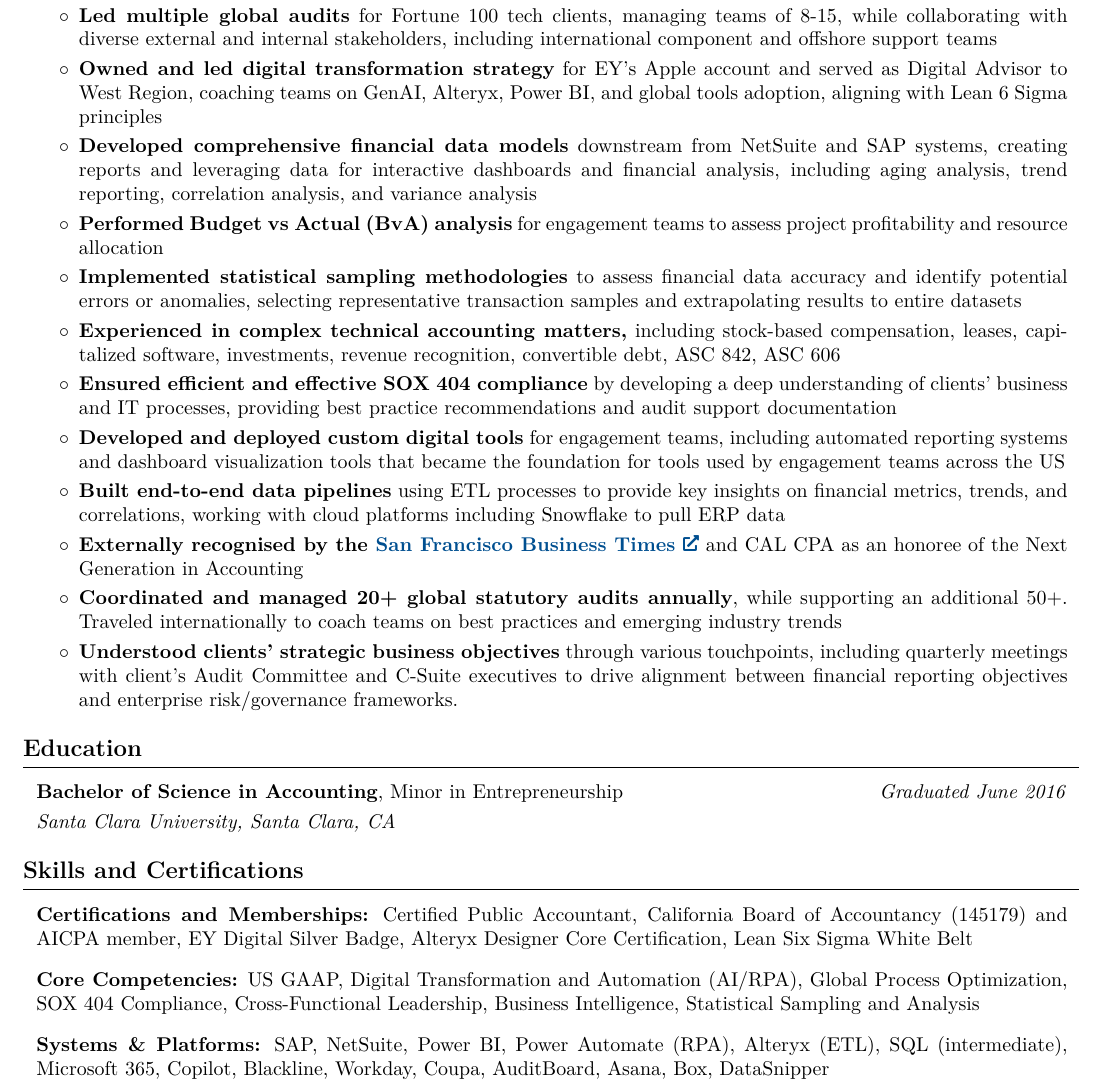
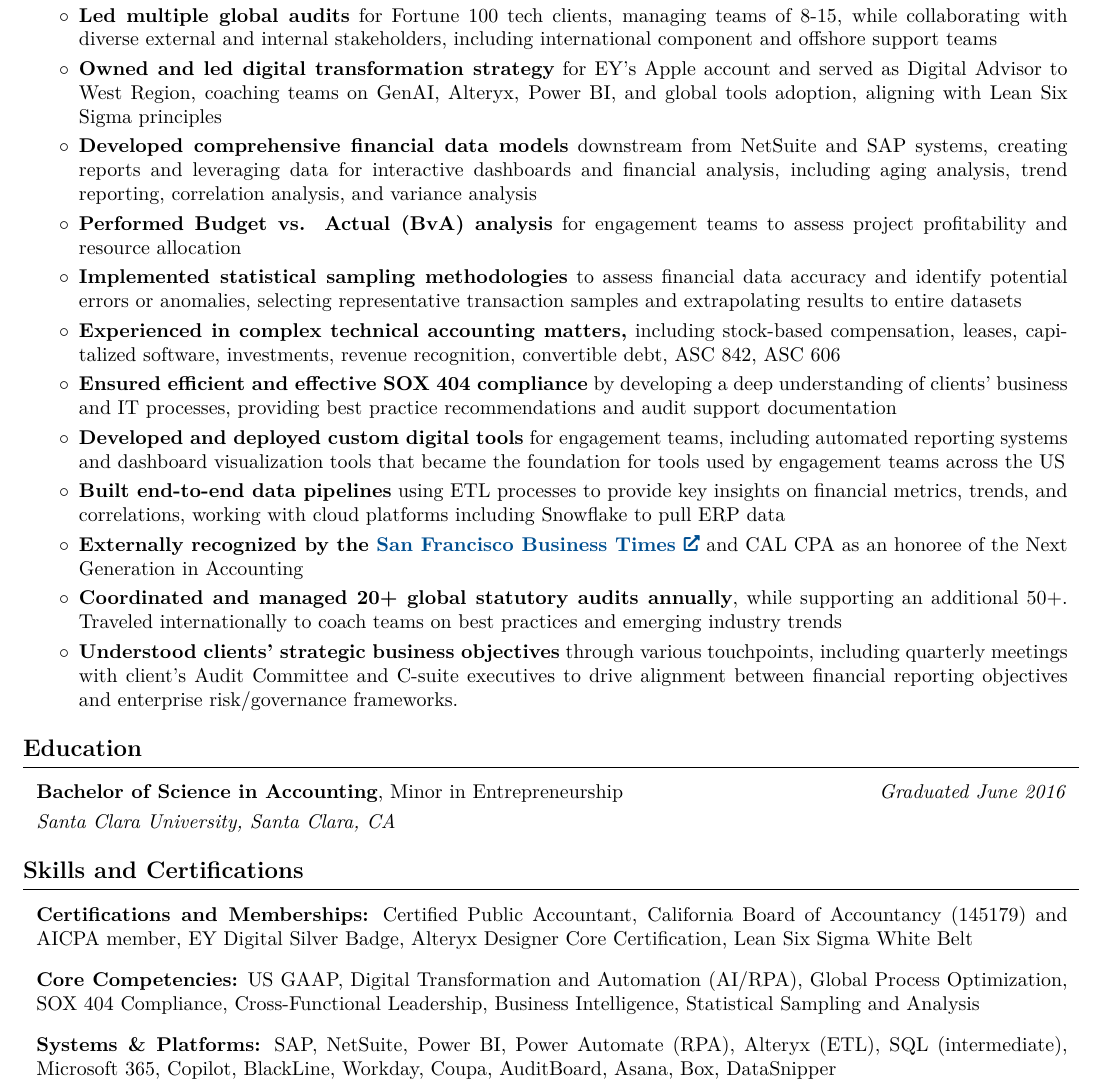
Before and after one commit to lyssapeck/resume, a LaTeX CV (alyssa_peck_resume.tex): part of the page, cut so that both start at the same text. Compiled offline with pdfLaTeX.

Commit message:
spellcheck/formatting

```diff
--- a/alyssa_peck_resume.tex
+++ b/alyssa_peck_resume.tex
@@ -183,9 +183,9 @@
         \begin{onecolentry}
             \begin{highlights}
                 \item \textbf{Led multiple global audits} for Fortune 100 tech clients, managing teams of 8-15, while collaborating with diverse external and internal stakeholders, including international component and offshore support teams
-                \item \textbf{Owned and led digital transformation strategy} for EY's Apple account and served as Digital Advisor to West Region, coaching teams on GenAI, Alteryx, Power BI, and global tools adoption, aligning with Lean 6 Sigma principles
+                \item \textbf{Owned and led digital transformation strategy} for EY's Apple account and served as Digital Advisor to West Region, coaching teams on GenAI, Alteryx, Power BI, and global tools adoption, aligning with Lean Six Sigma principles
                 \item \textbf{Developed comprehensive financial data models} downstream from NetSuite and SAP systems, creating reports and leveraging data for interactive dashboards and financial analysis, including aging analysis, trend reporting, correlation analysis, and variance analysis
-                \item \textbf{Performed Budget vs Actual (BvA) analysis} for engagement teams to assess project profitability and resource allocation
+                \item \textbf{Performed Budget vs. Actual (BvA) analysis} for engagement teams to assess project profitability and resource allocation
                 \item \textbf{Implemented statistical sampling methodologies} to assess financial data accuracy and identify potential errors or anomalies, selecting representative transaction samples and extrapolating results to entire datasets
                  \item \textbf{Experienced in complex technical accounting matters,} including stock-based compensation, leases, capitalized software, investments, revenue recognition, convertible debt, ASC 842, ASC 606 % these are in the skills section
                  \item \textbf{Ensured efficient and effective SOX 404 compliance} by developing a deep understanding of clients' business and IT processes, providing best practice recommendations and audit support documentation
@@ -193,11 +193,11 @@
                 \item \textbf{Built end-to-end data pipelines} using ETL processes to provide key insights on financial metrics, trends, and correlations, working with cloud platforms including Snowflake to pull ERP data
                 % \item \textbf{Drove transformation of data tooling} within EY to improve process efficiency and accuracy, partnering with IT teams to provision new systems and build scalable analytical solutions for data processing
                 % \item \textbf{Created evidence-based financial audit visualizations} and generated automated reporting systems to facilitate external audits and compliance requirements
-                \item \textbf{Externally recognised by the \href{http://bizjournals.com/sanfrancisco/news/2025/05/23/next-generation-accounting-may-2025-cohort.html}{San Francisco Business Times}} and CAL CPA as an honoree of the Next Generation in Accounting
+                \item \textbf{Externally recognized by the \href{http://bizjournals.com/sanfrancisco/news/2025/05/23/next-generation-accounting-may-2025-cohort.html}{San Francisco Business Times}} and CAL CPA as an honoree of the Next Generation in Accounting
 
                 \item \textbf{Coordinated and managed 20+ global statutory audits annually}, while supporting an additional 50+. Traveled internationally to coach teams on best practices and emerging industry trends
                 % \item Trained and supervised junior staff on US GAAP, regulatory matters, best practices, and data analytics methodologies through both formal lectures and on-the-job training
-                \item \textbf{Understood clients' strategic business objectives} through various touchpoints, including quarterly meetings with client's Audit Committee and C-Suite executives to drive alignment between financial reporting objectives and enterprise risk/governance frameworks.
+                \item \textbf{Understood clients' strategic business objectives} through various touchpoints, including quarterly meetings with client's Audit Committee and C-suite executives to drive alignment between financial reporting objectives and enterprise risk/governance frameworks.
             \end{highlights}
         \end{onecolentry}
 
@@ -245,7 +245,7 @@
         \vspace{0.2 cm}
 
         \begin{onecolentry}
-            \textbf{Systems \& Platforms:} SAP, NetSuite, Power BI, Power Automate (RPA), Alteryx (ETL), SQL (intermediate), Microsoft 365, Copilot, Blackline, Workday, Coupa, AuditBoard, Asana, Box, DataSnipper
+            \textbf{Systems \& Platforms:} SAP, NetSuite, Power BI, Power Automate (RPA), Alteryx (ETL), SQL (intermediate), Microsoft 365, Copilot, BlackLine, Workday, Coupa, AuditBoard, Asana, Box, DataSnipper
         \end{onecolentry}
 
 \end{document}
```
Also changed, not shown: 2025-07-23_alyssa_peck_resume.pdf.
